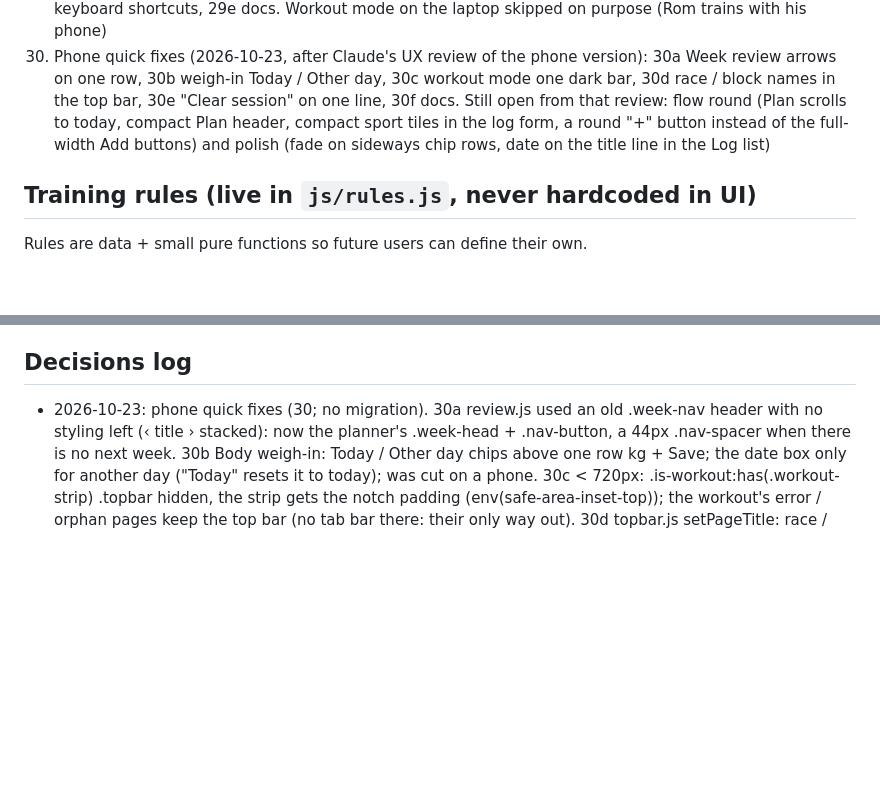
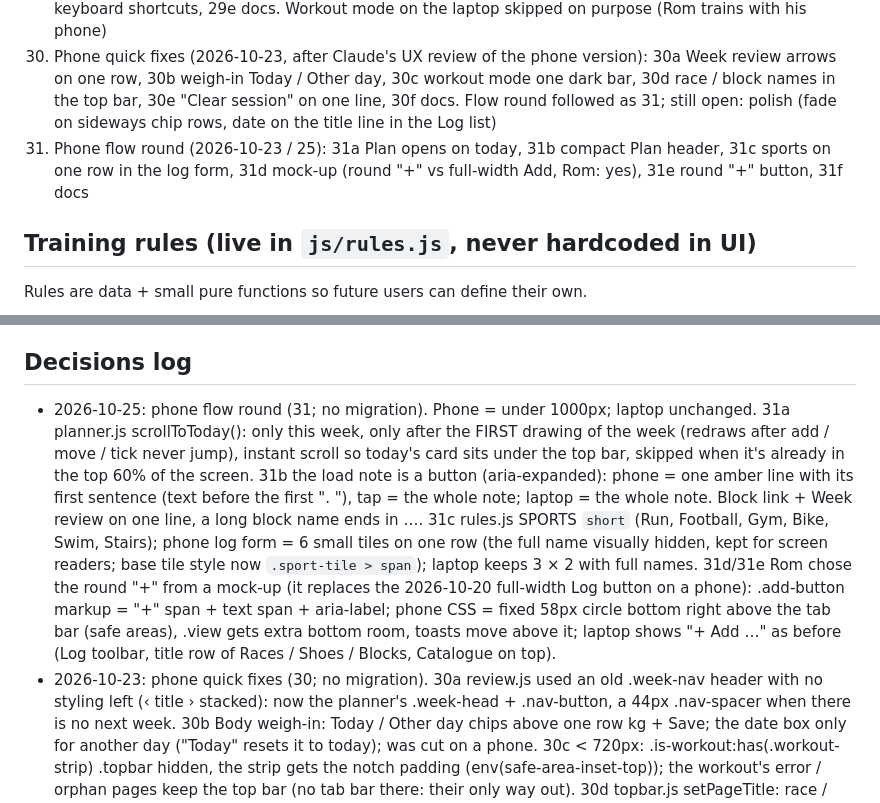
Before and after one commit to vanhoveromain/hq, a Markdown page: sporthq3/CLAUDE.md, 2 parts joined by grey strips. Drawn GitHub-style; blank space fills up the shorter version.

Commit message:
SportHQ3 31f: CLAUDE.md milestone 31 + decision
Co-Authored-By: Claude Opus 5.5 <noreply@anthropic.com>
Claude-Session: https://claude.ai/code/session_017snc8Xf5hfhwei7SyaMJZR

```diff
--- a/sporthq3/CLAUDE.md
+++ b/sporthq3/CLAUDE.md
@@ -100,9 +100,10 @@
     29e docs. Workout mode on the laptop skipped on purpose (Rom trains with his phone)
 30. Phone quick fixes (2026-10-23, after Claude's UX review of the phone version): 30a Week review arrows on one row,
     30b weigh-in Today / Other day, 30c workout mode one dark bar, 30d race / block names in the top bar, 30e "Clear
-    session" on one line, 30f docs. Still open from that review: flow round (Plan scrolls to today, compact Plan
-    header, compact sport tiles in the log form, a round "+" button instead of the full-width Add buttons) and
-    polish (fade on sideways chip rows, date on the title line in the Log list)
+    session" on one line, 30f docs. Flow round followed as 31; still open: polish (fade on sideways chip rows,
+    date on the title line in the Log list)
+31. Phone flow round (2026-10-23 / 25): 31a Plan opens on today, 31b compact Plan header, 31c sports on one row in the
+    log form, 31d mock-up (round "+" vs full-width Add, Rom: yes), 31e round "+" button, 31f docs
 
 ## Training rules (live in `js/rules.js`, never hardcoded in UI)
 Rules are data + small pure functions so future users can define their own.
@@ -157,6 +158,17 @@ Multi-user, social, payments, Strava/Garmin sync, nutrition, life organisation.
 - Notion "Sport HQ2" is read-only for this project: never create, edit or delete anything there.
 
 ## Decisions log
+- 2026-10-25: phone flow round (31; no migration). Phone = under 1000px; laptop unchanged. 31a planner.js
+  scrollToToday(): only this week, only after the FIRST drawing of the week (redraws after add / move / tick never
+  jump), instant scroll so today's card sits under the top bar, skipped when it's already in the top 60% of the
+  screen. 31b the load note is a button (aria-expanded): phone = one amber line with its first sentence (text before
+  the first ". "), tap = the whole note; laptop = the whole note. Block link + Week review on one line, a long block
+  name ends in …. 31c rules.js SPORTS `short` (Run, Football, Gym, Bike, Swim, Stairs); phone log form = 6 small
+  tiles on one row (the full name visually hidden, kept for screen readers; base tile style now `.sport-tile >
+  span`); laptop keeps 3 × 2 with full names. 31d/31e Rom chose the round "+" from a mock-up (it replaces the
+  2026-10-20 full-width Log button on a phone): .add-button markup = "+" span + text span + aria-label; phone CSS =
+  fixed 58px circle bottom right above the tab bar (safe areas), .view gets extra bottom room, toasts move above it;
+  laptop shows "+ Add …" as before (Log toolbar, title row of Races / Shoes / Blocks, Catalogue on top).
 - 2026-10-23: phone quick fixes (30; no migration). 30a review.js used an old .week-nav header with no styling
   left (‹ title › stacked): now the planner's .week-head + .nav-button, a 44px .nav-spacer when there is no next
   week. 30b Body weigh-in: Today / Other day chips above one row kg + Save; the date box only for another day
```
